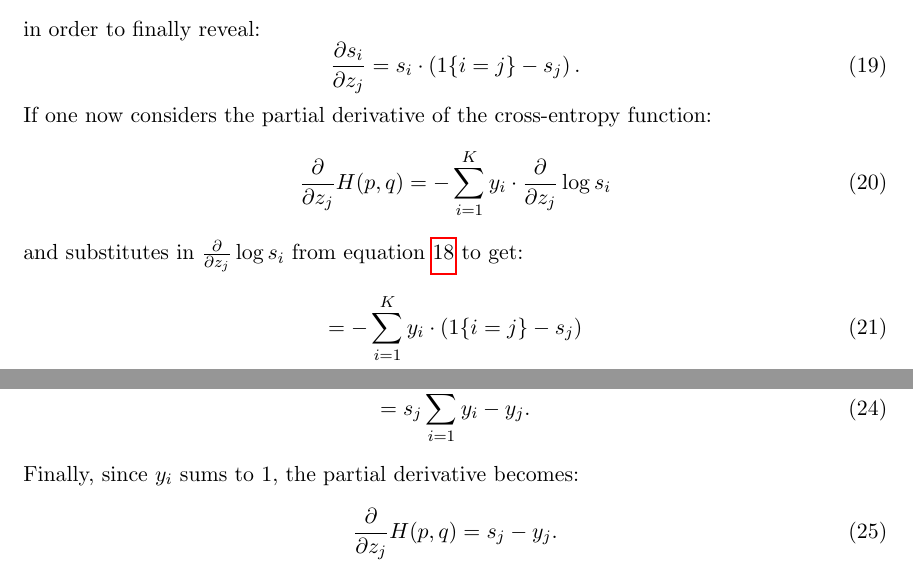
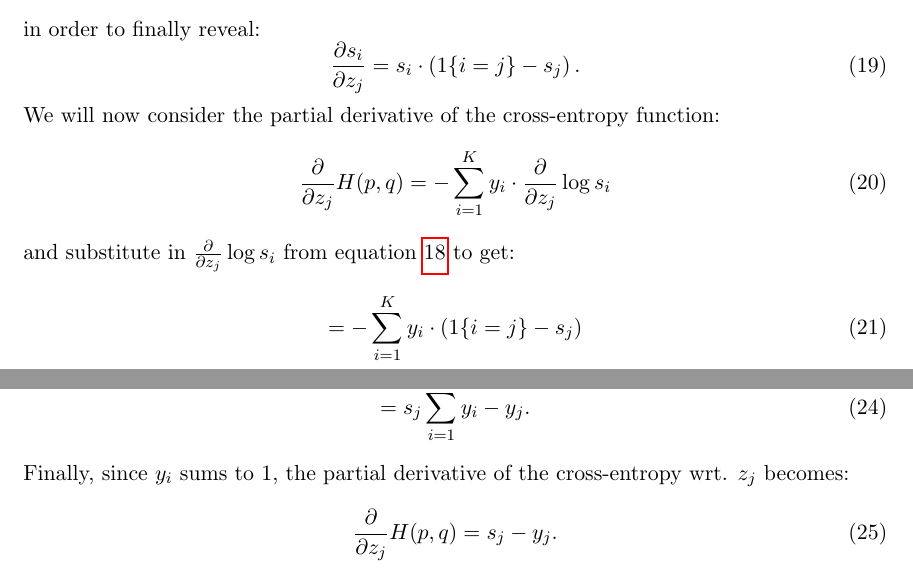
Before and after one commit to andersthuesen/bachelor-project, a LaTeX document (report/report.tex): two parts of pages 8 and 9 of 20, joined at a grey line, cut so that both start at the same text. Compiled offline with pdfLaTeX.

Commit message:
Fix some formulations

```diff
--- a/report/report.tex
+++ b/report/report.tex
@@ -236,11 +236,11 @@ in order to finally reveal:
 \begin{equation}
   \frac{\partial s_i}{\partial z_j} = s_i \cdot \left( 1\{ i = j \} - s_j \right).
 \end{equation}
-If one now considers the partial derivative of the cross-entropy function:
+We will now consider the partial derivative of the cross-entropy function:
 \begin{equation}
   \frac{\partial}{\partial z_j} H(p, q) = - \sum_{i=1}^{K} y_{i} \cdot \frac{\partial}{\partial z_j} \log s_i
 \end{equation}
-and substitutes in $\frac{\partial}{\partial z_j} \log s_i$ from equation \ref{eq:partial-log-softmax} to get:
+and substitute in $\frac{\partial}{\partial z_j} \log s_i$ from equation \ref{eq:partial-log-softmax} to get:
 \begin{equation}
   = - \sum_{i=1}^{K} y_{i} \cdot \left( 1\{ i = j \} - s_j \right)
 \end{equation}
@@ -256,7 +256,7 @@ and as $s_j$ does not depend on $i$, it can be pulled out of the sum:
 \begin{equation}
   = s_j \sum_{i=1}^{K}{ y_{i} } - y_{j}.
 \end{equation}
-Finally, since $y_i$ sums to 1, the partial derivative becomes:
+Finally, since $y_i$ sums to 1, the partial derivative of the cross-entropy wrt. $z_j$ becomes:
 \begin{equation}
   \frac{\partial}{\partial z_j} H(p, q) = s_j - y_j.
 \end{equation}
```
Also changed, not shown: report/report.pdf, 3 other files.
